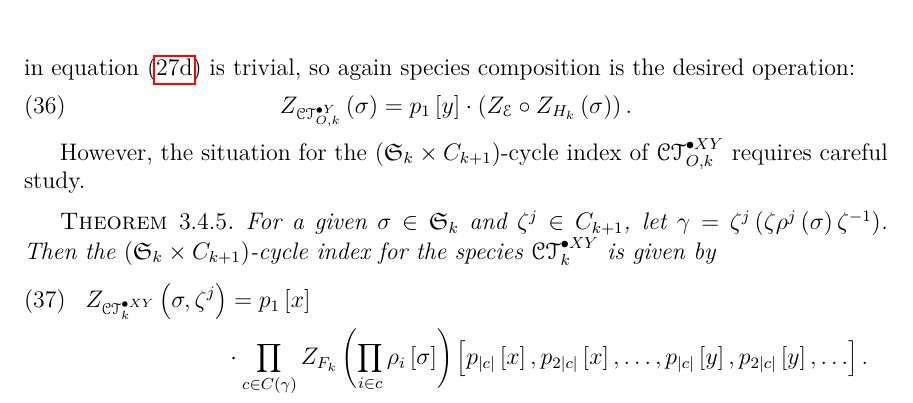
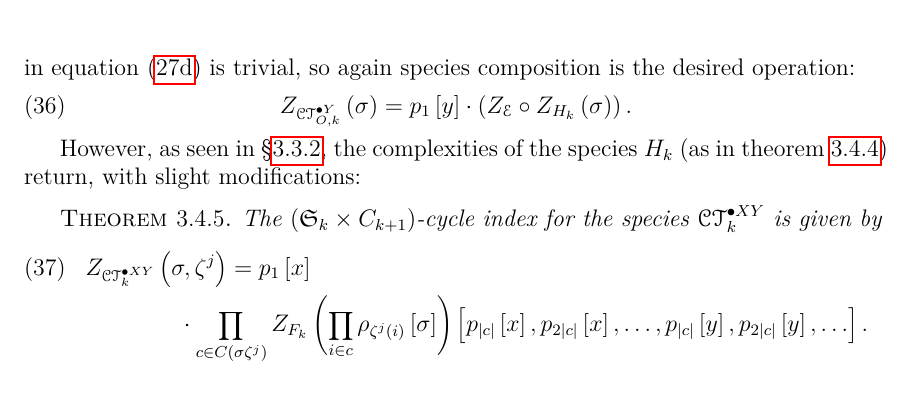
Before and after one commit to againerdewar/thesis, a LaTeX thesis (argthesis.tex): part of page 47 of 57, cut so that both start at the same text. Compiled offline with pdfLaTeX.

Commit message:
Update statement of theorem about cycle index of CT[XY](k).

```diff
--- a/argthesis.tex
+++ b/argthesis.tex
@@ -1427,13 +1427,12 @@ As in the previous section, the action of $\sigma \in \mathfrak{S}_{k}$ on the $
   Z_{\pointed[Y]{\specname{CT}}_{O, k}} \pbrac{\sigma} = p_{1} \sbrac{y} \cdot \pbrac{Z_{\specname{E}} \circ Z_{H_{k}} \pbrac{\sigma}}.
 \end{equation}
 
-However, the situation for the $\pbrac{\mathfrak{S}_{k} \times C_{k+1}}$-cycle index of $\pointed[XY]{\specname{CT}}_{O, k}$ requires careful study.
+However, as seen in \S \ref{ss:axact}, the complexities of the species $H_{k}$ (as in theorem \ref{thm:hfuncci}) return, with slight modifications:
 \begin{theorem}
   \label{thm:axyfuncci}
-  For a given $\sigma \in \mathfrak{S}_{k}$ and $\zeta^{j} \in C_{k+1}$, let $\gamma = \zeta^{j} \pbrac{\zeta \rho^{j} \pbrac{\sigma} \zeta^{-1}}$.
-  Then the $\pbrac{\mathfrak{S}_{k} \times C_{k+1}}$-cycle index for the species $\pointed[XY]{\specname{CT}}_{k}$ is given by
+  The $\pbrac{\mathfrak{S}_{k} \times C_{k+1}}$-cycle index for the species $\pointed[XY]{\specname{CT}}_{k}$ is given by
   \begin{multline}
     \label{eq:axyfuncci}
     Z_{\pointed[XY]{\specname{CT}}_{k}} \pbrac{\sigma, \zeta^{j}} = p_{1} \sbrac{x} \\
-    \cdot \prod_{c \in C \pbrac{\gamma}} Z_{F_{k}} \pbrac{\prod_{i \in c} \rho_{i} \sbrac{\sigma}} \sbrac{p_{\abs{c}} \sbrac{x}, p_{2 \abs{c}} \sbrac{x}, \dots, p_{\abs{c}} \sbrac{y}, p_{2 \abs{c}} \sbrac{y}, \dots}.
+    \cdot \prod_{c \in C \pbrac{\sigma \zeta^{j}}} Z_{F_{k}} \pbrac{\prod_{i \in c} \rho_{\zeta^{j} \pbrac{i}} \sbrac{\sigma}} \sbrac{p_{\abs{c}} \sbrac{x}, p_{2 \abs{c}} \sbrac{x}, \dots, p_{\abs{c}} \sbrac{y}, p_{2 \abs{c}} \sbrac{y}, \dots}.
   \end{multline}
```
Also changed, not shown: argthesis.tex (8 more changed lines).
